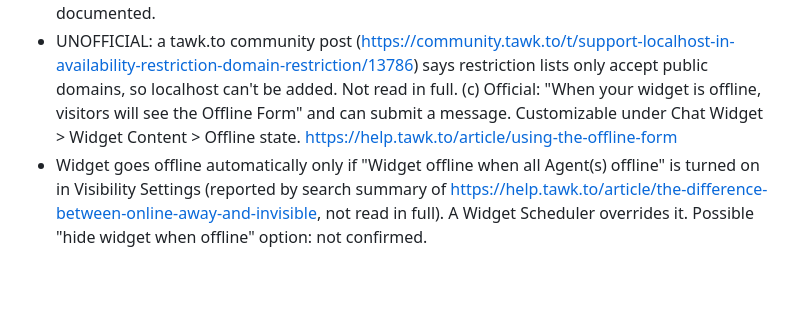
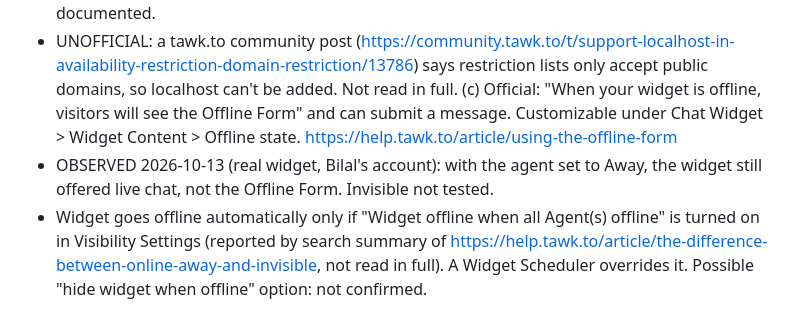
Before and after one commit to Bilal-Ahmed111/queue-cue, a Markdown page: notes/research/tawk.md, the part around the change. GitHub-like rendering; blank space fills up the shorter version.

Commit message:
Record Phase 1 manual check results
Away status still offers live chat rather than the offline form.

Co-Authored-By: Claude Opus 5.5 <noreply@anthropic.com>

```diff
--- a/notes/research/tawk.md
+++ b/notes/research/tawk.md
@@ -59,6 +59,7 @@ Safe-wrapping implication (an inference, not documented): define `Tawk_API.onX`
    - Default: the docs do not state it. Switching it on reveals the options, which implies off by default. Your own result (works on localhost:8080) is consistent with off. Don't treat as documented.
    - UNOFFICIAL: a tawk.to community post (https://community.tawk.to/t/support-localhost-in-availability-restriction-domain-restriction/13786) says restriction lists only accept public domains, so localhost can't be added. Not read in full.
 (c) Official: "When your widget is offline, visitors will see the Offline Form" and can submit a message. Customizable under Chat Widget > Widget Content > Offline state. https://help.tawk.to/article/using-the-offline-form
+   - OBSERVED 2026-10-13 (real widget, Bilal's account): with the agent set to Away, the widget still offered live chat, not the Offline Form. Invisible not tested.
    - Widget goes offline automatically only if "Widget offline when all Agent(s) offline" is turned on in Visibility Settings (reported by search summary of https://help.tawk.to/article/the-difference-between-online-away-and-invisible, not read in full). A Widget Scheduler overrides it. Possible "hide widget when offline" option: not confirmed.
 
 ## Recommended tests on http://localhost:8080 (real widget; paste into DevTools console or add to a temporary script)
```
Also changed, not shown: PROGRESS.md (+2 -2 lines).
